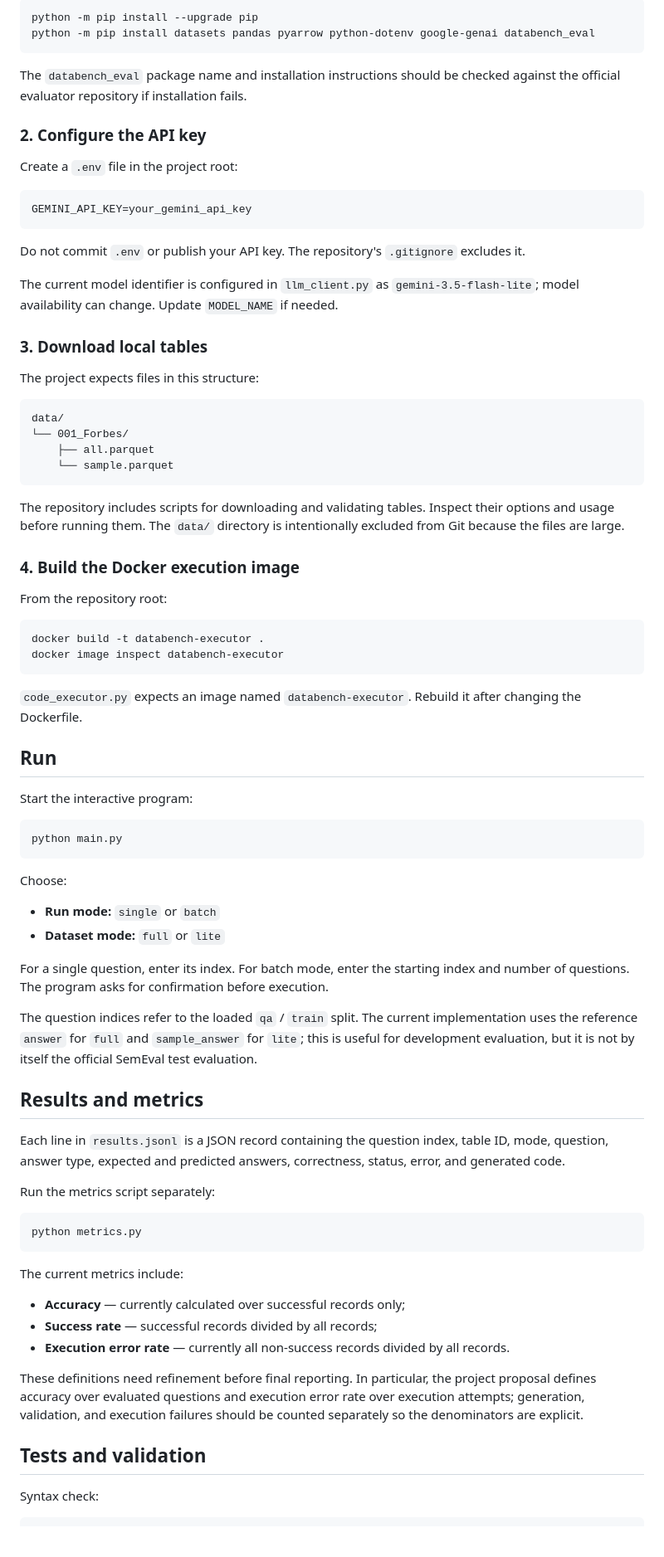
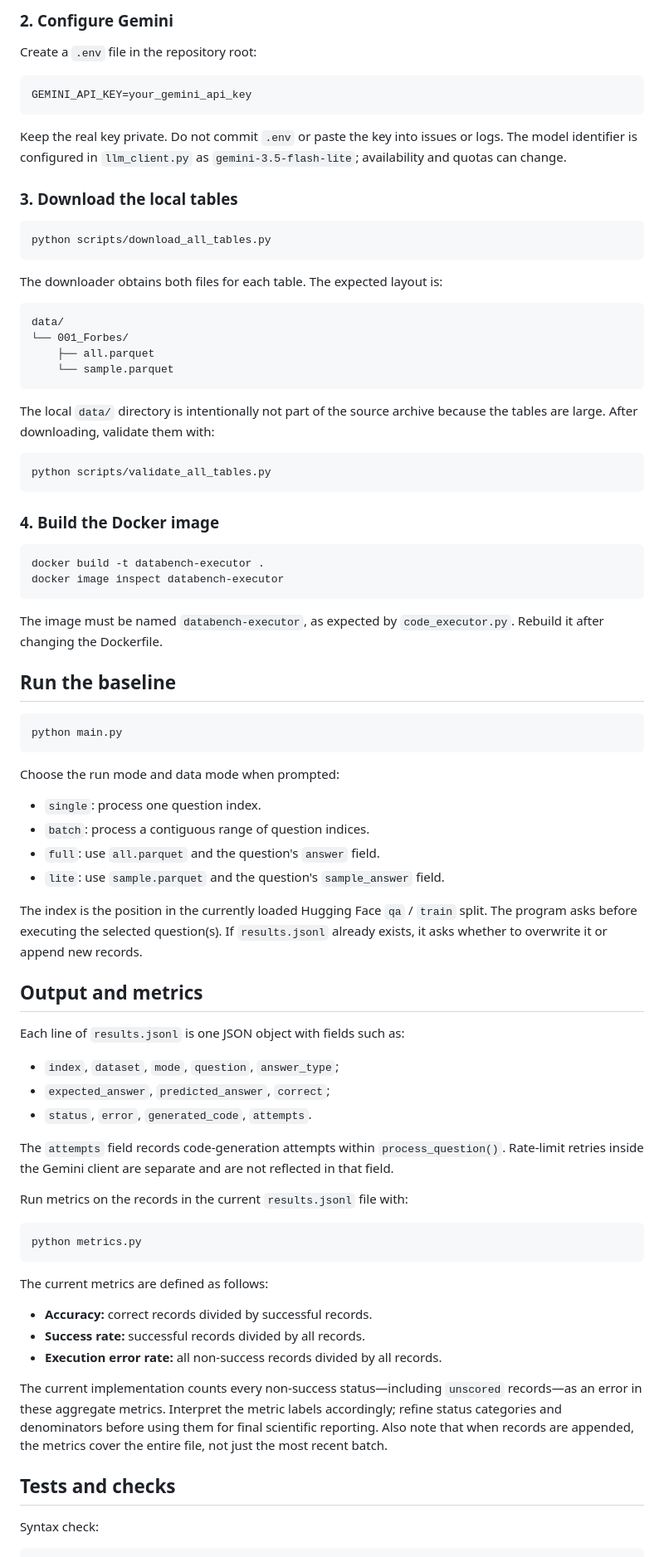
Before and after one commit to Weeqxa/DataBench, a Markdown page: README.md, the part around one of its changes. Shown at 83% size. Drawn GitHub-style; blank space fills up the shorter version.

````diff
--- a/README.md
+++ b/README.md
@@ -58,26 +71,21 @@ Install the dependencies:
 
-```powershell
-python -m pip install --upgrade pip
-python -m pip install datasets pandas pyarrow python-dotenv google-genai databench_eval
-```
+### 2. Configure Gemini
 
-The `databench_eval` package name and installation instructions should be checked against the official evaluator repository if installation fails.
-
-### 2. Configure the API key
-
-Create a `.env` file in the project root:
+Create a `.env` file in the repository root:
 
 ```dotenv
 GEMINI_API_KEY=your_gemini_api_key
 ```
 
-Do not commit `.env` or publish your API key. The repository's `.gitignore` excludes it.
+Keep the real key private. Do not commit `.env` or paste the key into issues or logs. The model identifier is configured in `llm_client.py` as `gemini-3.5-flash-lite`; availability and quotas can change.
 
-The current model identifier is configured in `llm_client.py` as `gemini-3.5-flash-lite`; model availability can change. Update `MODEL_NAME` if needed.
+### 3. Download the local tables
 
-### 3. Download local tables
+```powershell
+python scripts/download_all_tables.py
+```
 
-The project expects files in this structure:
+The downloader obtains both files for each table. The expected layout is:
 
 ```text
 data/
@@ -86,53 +94,61 @@ data/
     └── sample.parquet
 ```
 
-The repository includes scripts for downloading and validating tables. Inspect their options and usage before running them. The `data/` directory is intentionally excluded from Git because the files are large.
+The local `data/` directory is intentionally not part of the source archive because the tables are large. After downloading, validate them with:
 
-### 4. Build the Docker execution image
+```powershell
+python scripts/validate_all_tables.py
+```
 
-From the repository root:
+### 4. Build the Docker image
 
 ```powershell
 docker build -t databench-executor .
 docker image inspect databench-executor
 ```
 
-`code_executor.py` expects an image named `databench-executor`. Rebuild it after changing the Dockerfile.
+The image must be named `databench-executor`, as expected by `code_executor.py`. Rebuild it after changing the Dockerfile.
 
-## Run
-
-Start the interactive program:
+## Run the baseline
 
 ```powershell
 python main.py
 ```
 
-Choose:
-- **Run mode:** `single` or `batch`
-- **Dataset mode:** `full` or `lite`
+Choose the run mode and data mode when prompted:
 
-For a single question, enter its index. For batch mode, enter the starting index and number of questions. The program asks for confirmation before execution.
+- `single`: process one question index.
+- `batch`: process a contiguous range of question indices.
+- `full`: use `all.parquet` and the question's `answer` field.
+- `lite`: use `sample.parquet` and the question's `sample_answer` field.
 
-The question indices refer to the loaded `qa` / `train` split. The current implementation uses the reference `answer` for `full` and `sample_answer` for `lite`; this is useful for development evaluation, but it is not by itself the official SemEval test evaluation.
+The index is the position in the currently loaded Hugging Face `qa` / `train` split. The program asks before executing the selected question(s). If `results.jsonl` already exists, it asks whether to overwrite it or append new records.
 
-## Results and metrics
+## Output and metrics
 
-Each line in `results.jsonl` is a JSON record containing the question index, table ID, mode, question, answer type, expected and predicted answers, correctness, status, error, and generated code.
+Each line of `results.jsonl` is one JSON object with fields such as:
 
-Run the metrics script separately:
+- `index`, `dataset`, `mode`, `question`, `answer_type`;
+- `expected_answer`, `predicted_answer`, `correct`;
+- `status`, `error`, `generated_code`, `attempts`.
+
+The `attempts` field records code-generation attempts within `process_question()`. Rate-limit retries inside the Gemini client are separate and are not reflected in that field.
+
+Run metrics on the records in the current `results.jsonl` file with:
 
 ```powershell
 python metrics.py
 ```
 
-The current metrics include:
-- **Accuracy** — currently calculated over successful records only;
-- **Success rate** — successful records divided by all records;
-- **Execution error rate** — currently all non-success records divided by all records.
+The current metrics are defined as follows:
 
-These definitions need refinement before final reporting. In particular, the project proposal defines accuracy over evaluated questions and execution error rate over execution attempts; generation, validation, and execution failures should be counted separately so the denominators are explicit.
+- **Accuracy:** correct records divided by successful records.
+- **Success rate:** successful records divided by all records.
+- **Execution error rate:** all non-success records divided by all records.
 
-## Tests and validation
+The current implementation counts every non-success status—including `unscored` records—as an error in these aggregate metrics. Interpret the metric labels accordingly; refine status categories and denominators before using them for final scientific reporting. Also note that when records are appended, the metrics cover the entire file, not just the most recent batch.
+
+## Tests and checks
 
 Syntax check:
 
````
Also changed, not shown: other parts of README.md (+82 -54 lines).
